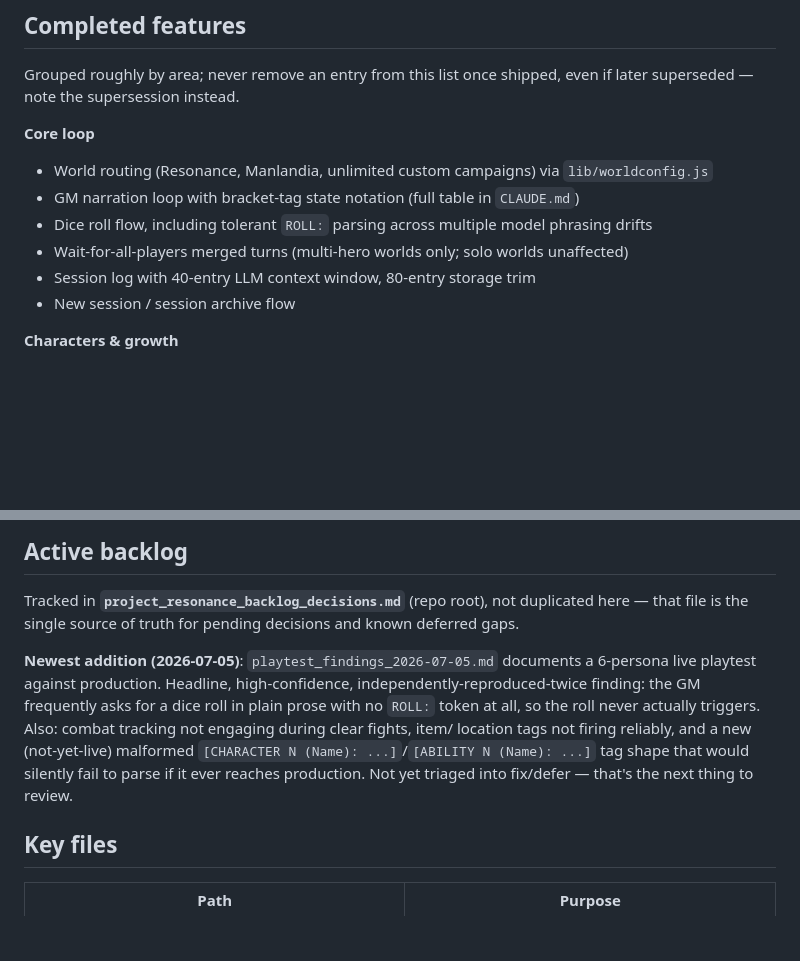
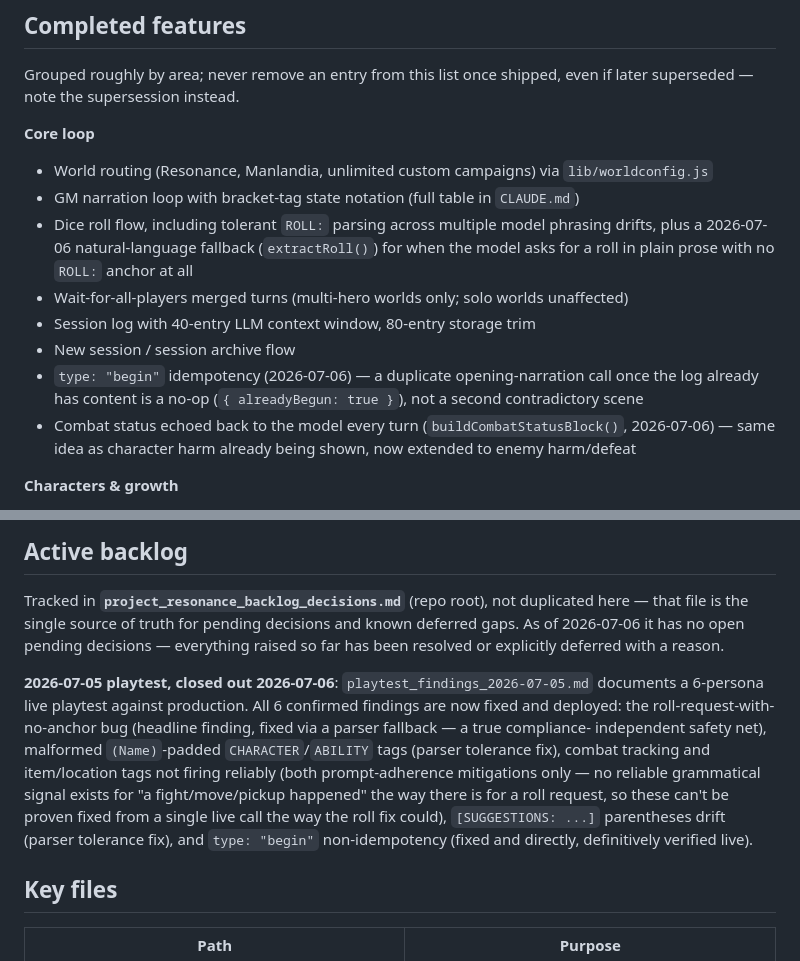
Before and after one commit to mattmanne/manne-chronicles, a Markdown page: memory/project_resonance.md, 2 parts joined by grey strips. Rendered like a GitHub page; blank space fills up the shorter version.

Commit message:
Update project memory: 2026-07-05 playtest fully closed out
Co-Authored-By: Claude Sonnet 5 <noreply@anthropic.com>

```diff
--- a/memory/project_resonance.md
+++ b/memory/project_resonance.md
@@ -20,10 +20,12 @@ even if later superseded — note the supersession instead.
 **Core loop**
 - World routing (Resonance, Manlandia, unlimited custom campaigns) via `lib/worldconfig.js`
 - GM narration loop with bracket-tag state notation (full table in `CLAUDE.md`)
-- Dice roll flow, including tolerant `ROLL:` parsing across multiple model phrasing drifts
+- Dice roll flow, including tolerant `ROLL:` parsing across multiple model phrasing drifts, plus a 2026-07-06 natural-language fallback (`extractRoll()`) for when the model asks for a roll in plain prose with no `ROLL:` anchor at all
 - Wait-for-all-players merged turns (multi-hero worlds only; solo worlds unaffected)
 - Session log with 40-entry LLM context window, 80-entry storage trim
 - New session / session archive flow
+- `type: "begin"` idempotency (2026-07-06) — a duplicate opening-narration call once the log already has content is a no-op (`{ alreadyBegun: true }`), not a second contradictory scene
+- Combat status echoed back to the model every turn (`buildCombatStatusBlock()`, 2026-07-06) — same idea as character harm already being shown, now extended to enemy harm/defeat
 
 **Characters & growth**
 - Character creation wizard (archetype, ability, name, photo, backstory)
@@ -63,17 +65,22 @@ even if later superseded — note the supersession instead.
 
 Tracked in **`project_resonance_backlog_decisions.md`** (repo root), not
 duplicated here — that file is the single source of truth for pending
-decisions and known deferred gaps.
+decisions and known deferred gaps. As of 2026-07-06 it has no open pending
+decisions — everything raised so far has been resolved or explicitly
+deferred with a reason.
 
-**Newest addition (2026-07-05)**: `playtest_findings_2026-07-05.md` documents
-a 6-persona live playtest against production. Headline, high-confidence,
-independently-reproduced-twice finding: the GM frequently asks for a dice
-roll in plain prose with no `ROLL:` token at all, so the roll never actually
-triggers. Also: combat tracking not engaging during clear fights, item/
-location tags not firing reliably, and a new (not-yet-live) malformed
-`[CHARACTER N (Name): ...]`/`[ABILITY N (Name): ...]` tag shape that would
-silently fail to parse if it ever reaches production. Not yet triaged into
-fix/defer — that's the next thing to review.
+**2026-07-05 playtest, closed out 2026-07-06**: `playtest_findings_2026-07-05.md`
+documents a 6-persona live playtest against production. All 6 confirmed
+findings are now fixed and deployed: the roll-request-with-no-anchor bug
+(headline finding, fixed via a parser fallback — a true compliance-
+independent safety net), malformed `(Name)`-padded `CHARACTER`/`ABILITY`
+tags (parser tolerance fix), combat tracking and item/location tags not
+firing reliably (both prompt-adherence mitigations only — no reliable
+grammatical signal exists for "a fight/move/pickup happened" the way there
+is for a roll request, so these can't be proven fixed from a single live
+call the way the roll fix could), `[SUGGESTIONS: ...]` parentheses drift
+(parser tolerance fix), and `type: "begin"` non-idempotency (fixed and
+directly, definitively verified live).
 
 ## Key files
 
```
